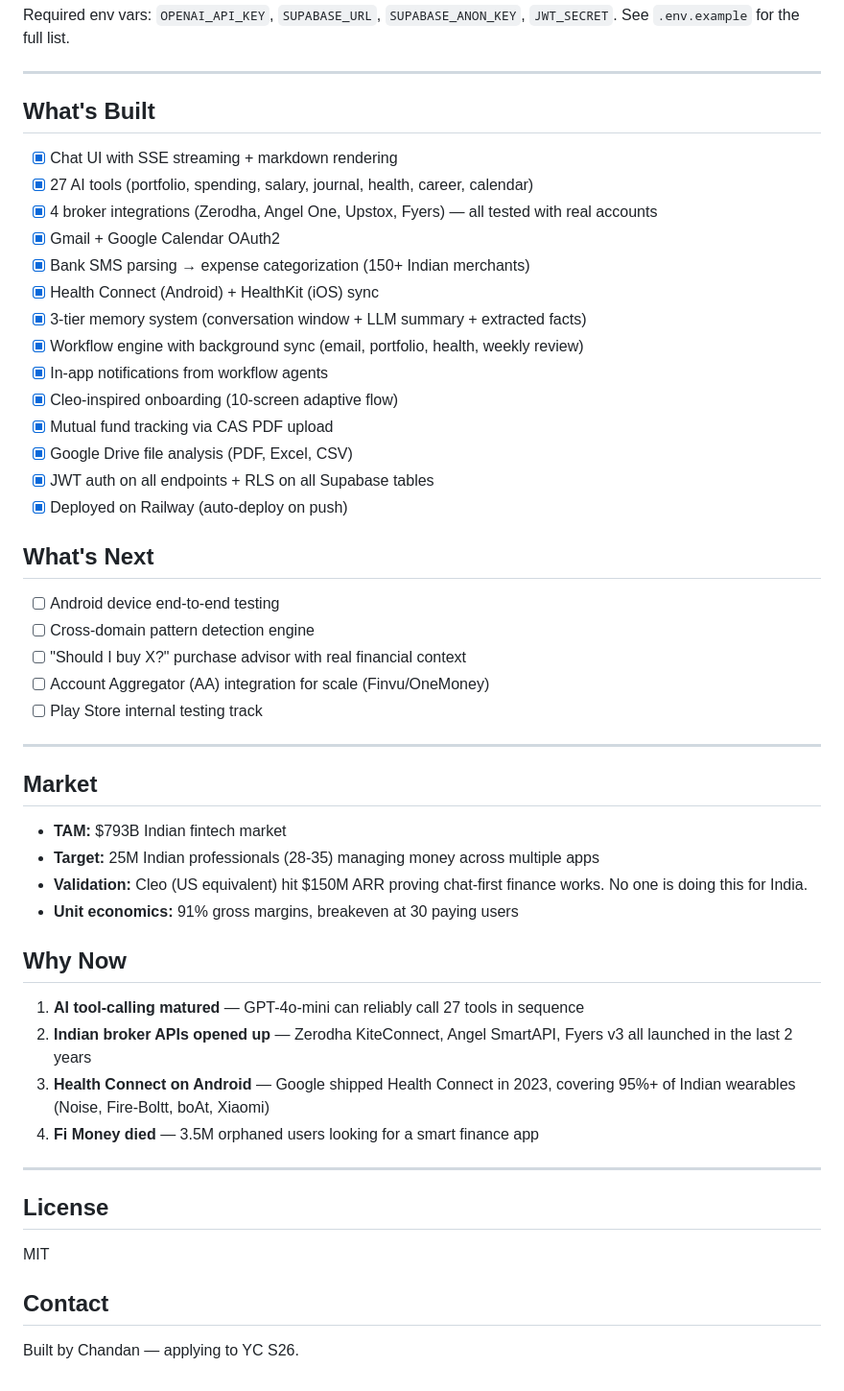
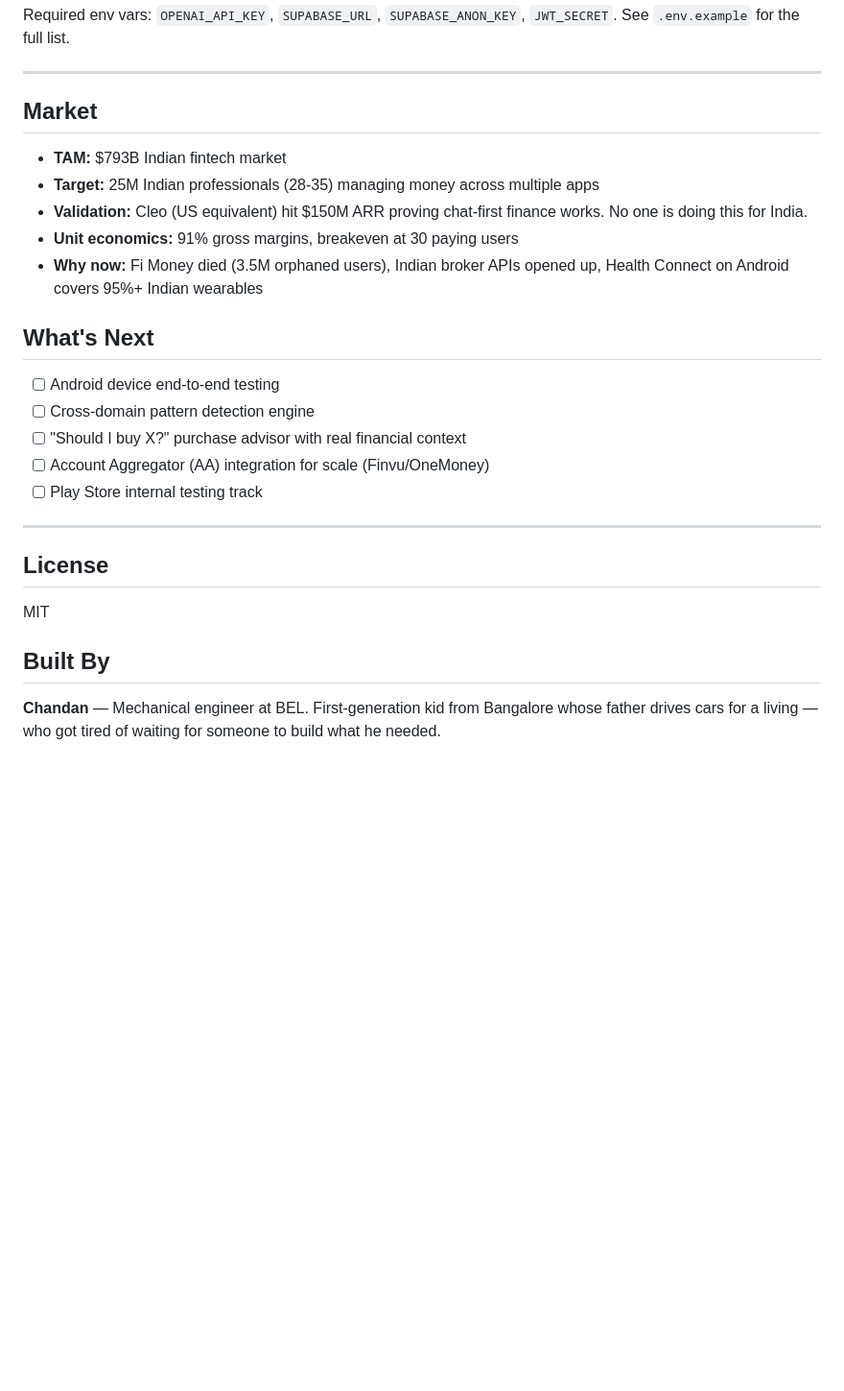
Before and after one commit to chandananvithahr/openclutch, a Markdown page: README.md, the part around one of its changes. Shown at 96% size. Rendered like a GitHub page; blank space fills up the shorter version.

```diff
--- a/README.md
+++ b/README.md
@@ -112,22 +141,13 @@ Required env vars: `OPENAI_API_KEY`, `SUPABASE_URL`, `SUPABASE_ANON_KEY`, `JWT_S
 
 ---
 
-## What's Built
+## Market
 
-- [x] Chat UI with SSE streaming + markdown rendering
-- [x] 27 AI tools (portfolio, spending, salary, journal, health, career, calendar)
-- [x] 4 broker integrations (Zerodha, Angel One, Upstox, Fyers) — all tested with real accounts
-- [x] Gmail + Google Calendar OAuth2
-- [x] Bank SMS parsing → expense categorization (150+ Indian merchants)
-- [x] Health Connect (Android) + HealthKit (iOS) sync
-- [x] 3-tier memory system (conversation window + LLM summary + extracted facts)
-- [x] Workflow engine with background sync (email, portfolio, health, weekly review)
-- [x] In-app notifications from workflow agents
-- [x] Cleo-inspired onboarding (10-screen adaptive flow)
-- [x] Mutual fund tracking via CAS PDF upload
-- [x] Google Drive file analysis (PDF, Excel, CSV)
-- [x] JWT auth on all endpoints + RLS on all Supabase tables
-- [x] Deployed on Railway (auto-deploy on push)
+- **TAM:** $793B Indian fintech market
+- **Target:** 25M Indian professionals (28-35) managing money across multiple apps
+- **Validation:** Cleo (US equivalent) hit $150M ARR proving chat-first finance works. No one is doing this for India.
+- **Unit economics:** 91% gross margins, breakeven at 30 paying users
+- **Why now:** Fi Money died (3.5M orphaned users), Indian broker APIs opened up, Health Connect on Android covers 95%+ Indian wearables
 
 ## What's Next
 
@@ -139,26 +159,10 @@ Required env vars: `OPENAI_API_KEY`, `SUPABASE_URL`, `SUPABASE_ANON_KEY`, `JWT_S
 
 ---
 
-## Market
-
-- **TAM:** $793B Indian fintech market
-- **Target:** 25M Indian professionals (28-35) managing money across multiple apps
-- **Validation:** Cleo (US equivalent) hit $150M ARR proving chat-first finance works. No one is doing this for India.
-- **Unit economics:** 91% gross margins, breakeven at 30 paying users
-
-## Why Now
-
-1. **AI tool-calling matured** — GPT-4o-mini can reliably call 27 tools in sequence
-2. **Indian broker APIs opened up** — Zerodha KiteConnect, Angel SmartAPI, Fyers v3 all launched in the last 2 years
-3. **Health Connect on Android** — Google shipped Health Connect in 2023, covering 95%+ of Indian wearables (Noise, Fire-Boltt, boAt, Xiaomi)
-4. **Fi Money died** — 3.5M orphaned users looking for a smart finance app
-
----
-
 ## License
 
 MIT
 
-## Contact
+## Built By
 
-Built by Chandan — applying to YC S26.
+**Chandan** — Mechanical engineer at BEL. First-generation kid from Bangalore whose father drives cars for a living — who got tired of waiting for someone to build what he needed.
```
Also changed, not shown: other parts of README.md (+44 -15 lines).
